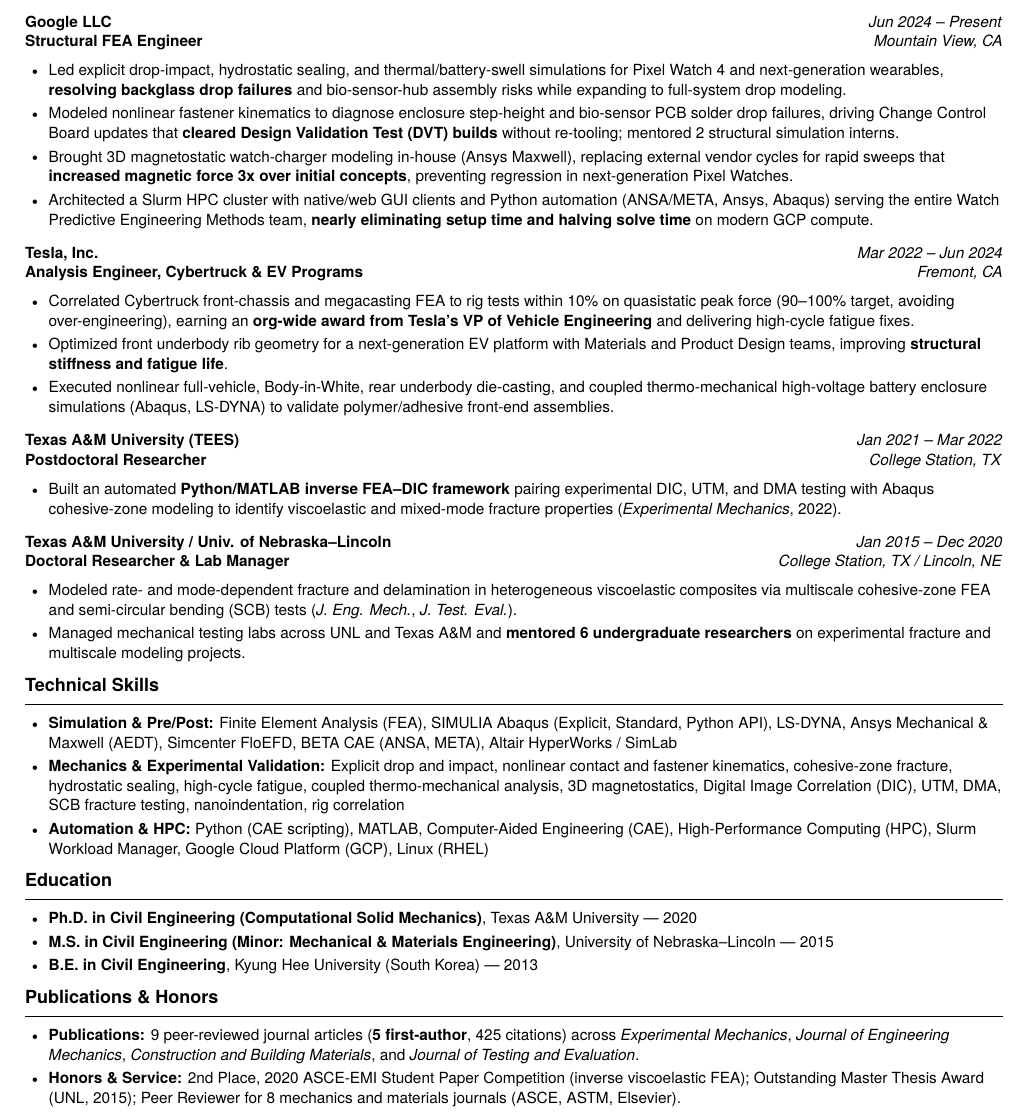
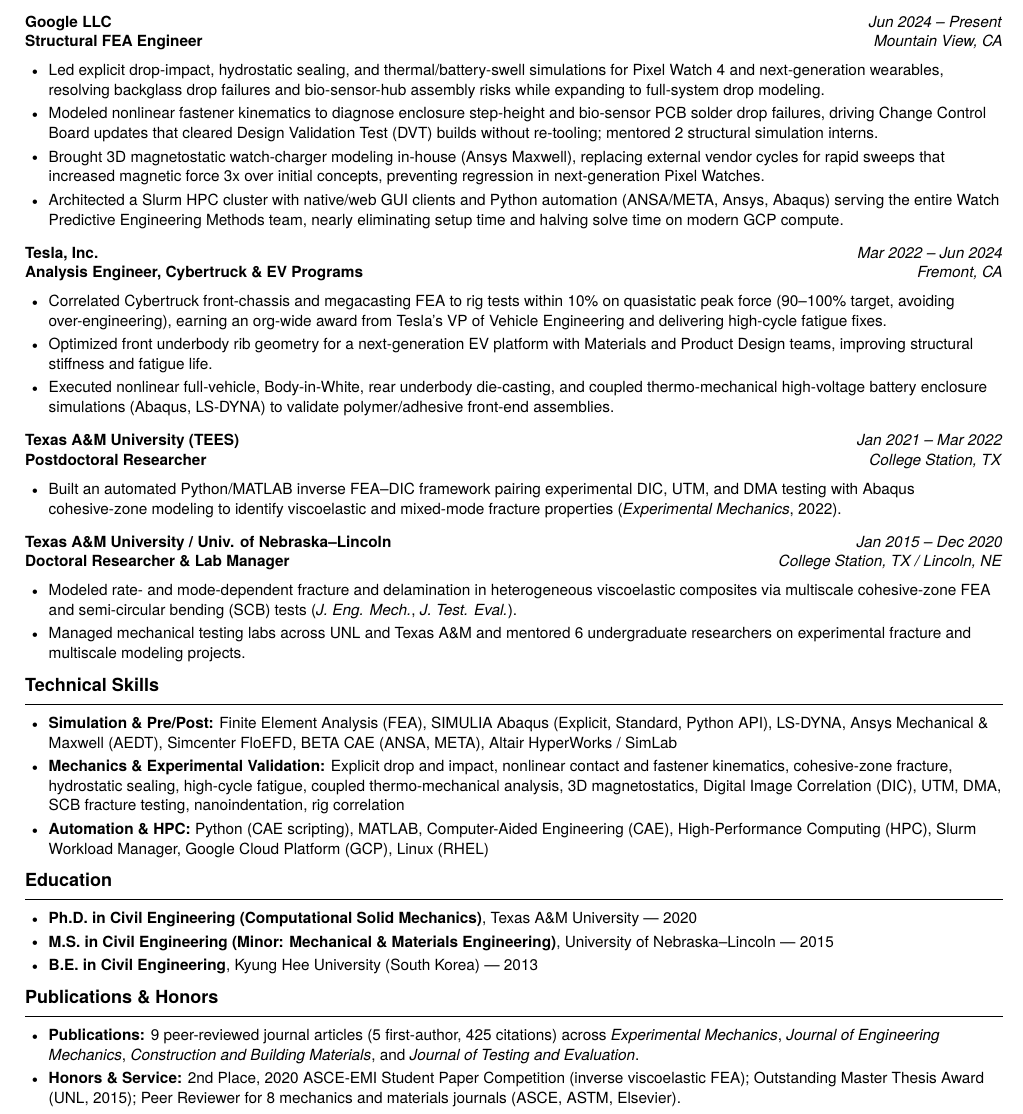
Before and after one commit to gabriron01/gabriron01.github.io, a LaTeX CV (Gabriel_Nsengiyumva_External_Resume.tex): part of the page, cut so that both start at the same text. Compiled offline with pdfLaTeX.

Commit message:
Remove inline bold emphasis from bullet prose while keeping structural labels

```diff
--- a/Gabriel_Nsengiyumva_External_Resume.tex
+++ b/Gabriel_Nsengiyumva_External_Resume.tex
@@ -101,28 +101,28 @@
 
 \roleheader{Google LLC}{Structural FEA Engineer}{Mountain View, CA}{Jun 2024 -- Present}
 \begin{itemize}
-  \item Led explicit drop-impact, hydrostatic sealing, and thermal/battery-swell simulations for Pixel Watch 4 and next-generation wearables, \textbf{resolving backglass drop failures} and bio-sensor-hub assembly risks while expanding to full-system drop modeling.
-  \item Modeled nonlinear fastener kinematics to diagnose enclosure step-height and bio-sensor PCB solder drop failures, driving Change Control Board updates that \textbf{cleared Design Validation Test (DVT) builds} without re-tooling; mentored 2 structural simulation interns.
-  \item Brought 3D magnetostatic watch-charger modeling in-house (Ansys Maxwell), replacing external vendor cycles for rapid sweeps that \textbf{increased magnetic force 3x over initial concepts}, preventing regression in next-generation Pixel Watches.
-  \item Architected a Slurm HPC cluster with native/web GUI clients and Python automation (ANSA/META, Ansys, Abaqus) serving the entire Watch Predictive Engineering Methods team, \textbf{nearly eliminating setup time and halving solve time} on modern GCP compute.
+  \item Led explicit drop-impact, hydrostatic sealing, and thermal/battery-swell simulations for Pixel Watch 4 and next-generation wearables, resolving backglass drop failures and bio-sensor-hub assembly risks while expanding to full-system drop modeling.
+  \item Modeled nonlinear fastener kinematics to diagnose enclosure step-height and bio-sensor PCB solder drop failures, driving Change Control Board updates that cleared Design Validation Test (DVT) builds without re-tooling; mentored 2 structural simulation interns.
+  \item Brought 3D magnetostatic watch-charger modeling in-house (Ansys Maxwell), replacing external vendor cycles for rapid sweeps that increased magnetic force 3x over initial concepts, preventing regression in next-generation Pixel Watches.
+  \item Architected a Slurm HPC cluster with native/web GUI clients and Python automation (ANSA/META, Ansys, Abaqus) serving the entire Watch Predictive Engineering Methods team, nearly eliminating setup time and halving solve time on modern GCP compute.
 \end{itemize}
 
 \roleheader{Tesla, Inc.}{Analysis Engineer, Cybertruck \& EV Programs}{Fremont, CA}{Mar 2022 -- Jun 2024}
 \begin{itemize}
-  \item Correlated Cybertruck front-chassis and megacasting FEA to rig tests within 10\% on quasistatic peak force (90--100\% target, avoiding over-engineering), earning an \textbf{org-wide award from Tesla's VP of Vehicle Engineering} and delivering high-cycle fatigue fixes.
-  \item Optimized front underbody rib geometry for a next-generation EV platform with Materials and Product Design teams, improving \textbf{structural stiffness and fatigue life}.
+  \item Correlated Cybertruck front-chassis and megacasting FEA to rig tests within 10\% on quasistatic peak force (90--100\% target, avoiding over-engineering), earning an org-wide award from Tesla's VP of Vehicle Engineering and delivering high-cycle fatigue fixes.
+  \item Optimized front underbody rib geometry for a next-generation EV platform with Materials and Product Design teams, improving structural stiffness and fatigue life.
   \item Executed nonlinear full-vehicle, Body-in-White, rear underbody die-casting, and coupled thermo-mechanical high-voltage battery enclosure simulations (Abaqus, LS-DYNA) to validate polymer/adhesive front-end assemblies.
 \end{itemize}
 
 \roleheader{Texas A\&M University (TEES)}{Postdoctoral Researcher}{College Station, TX}{Jan 2021 -- Mar 2022}
 \begin{itemize}
-  \item Built an automated \textbf{Python/MATLAB inverse FEA--DIC framework} pairing experimental DIC, UTM, and DMA testing with Abaqus cohesive-zone modeling to identify viscoelastic and mixed-mode fracture properties (\textit{Experimental Mechanics}, 2022).
+  \item Built an automated Python/MATLAB inverse FEA--DIC framework pairing experimental DIC, UTM, and DMA testing with Abaqus cohesive-zone modeling to identify viscoelastic and mixed-mode fracture properties (\textit{Experimental Mechanics}, 2022).
 \end{itemize}
 
 \roleheader{Texas A\&M University / Univ. of Nebraska--Lincoln}{Doctoral Researcher \& Lab Manager}{College Station, TX / Lincoln, NE}{Jan 2015 -- Dec 2020}
 \begin{itemize}
   \item Modeled rate- and mode-dependent fracture and delamination in heterogeneous viscoelastic composites via multiscale cohesive-zone FEA and semi-circular bending (SCB) tests (\textit{J. Eng. Mech.}, \textit{J. Test. Eval.}).
-  \item Managed mechanical testing labs across UNL and Texas A\&M and \textbf{mentored 6 undergraduate researchers} on experimental fracture and multiscale modeling projects.
+  \item Managed mechanical testing labs across UNL and Texas A\&M and mentored 6 undergraduate researchers on experimental fracture and multiscale modeling projects.
 \end{itemize}
 
 % -------------------- TECHNICAL SKILLS --------------------
@@ -144,7 +144,7 @@
 % -------------------- PUBLICATIONS & HONORS --------------------
 \section*{Publications \& Honors}
 \begin{itemize}
-  \item \textbf{Publications:} 9 peer-reviewed journal articles (\textbf{5 first-author}, 425 citations) across \textit{Experimental Mechanics}, \textit{Journal of Engineering Mechanics}, \textit{Construction and Building Materials}, and \textit{Journal of Testing and Evaluation}.
+  \item \textbf{Publications:} 9 peer-reviewed journal articles (5 first-author, 425 citations) across \textit{Experimental Mechanics}, \textit{Journal of Engineering Mechanics}, \textit{Construction and Building Materials}, and \textit{Journal of Testing and Evaluation}.
   \item \textbf{Honors \& Service:} 2nd Place, 2020 ASCE-EMI Student Paper Competition (inverse viscoelastic FEA); Outstanding Master Thesis Award (UNL, 2015); Peer Reviewer for 8 mechanics and materials journals (ASCE, ASTM, Elsevier).
 \end{itemize}
 
```
Also changed, not shown: Gabriel_Nsengiyumva_External_Resume.pdf, 1 other file.
